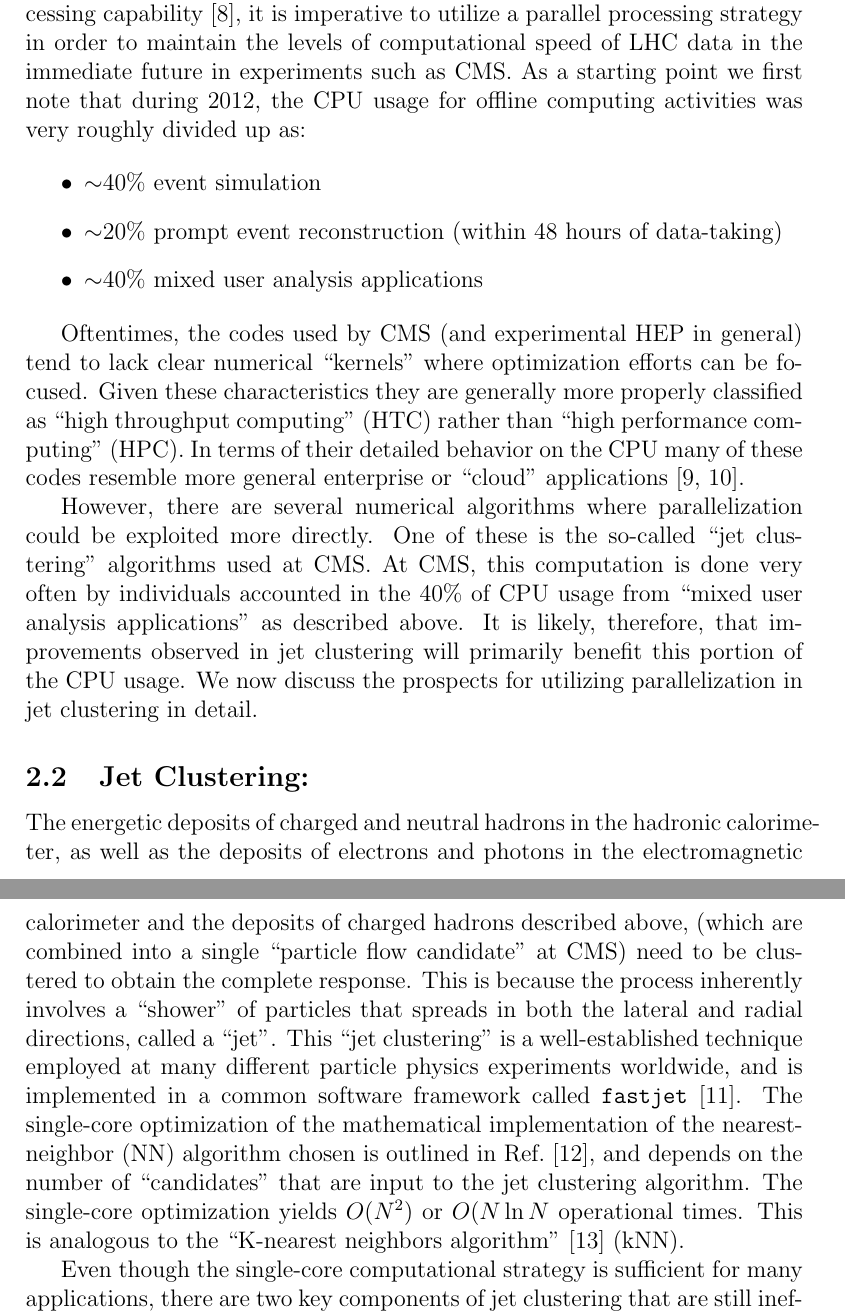
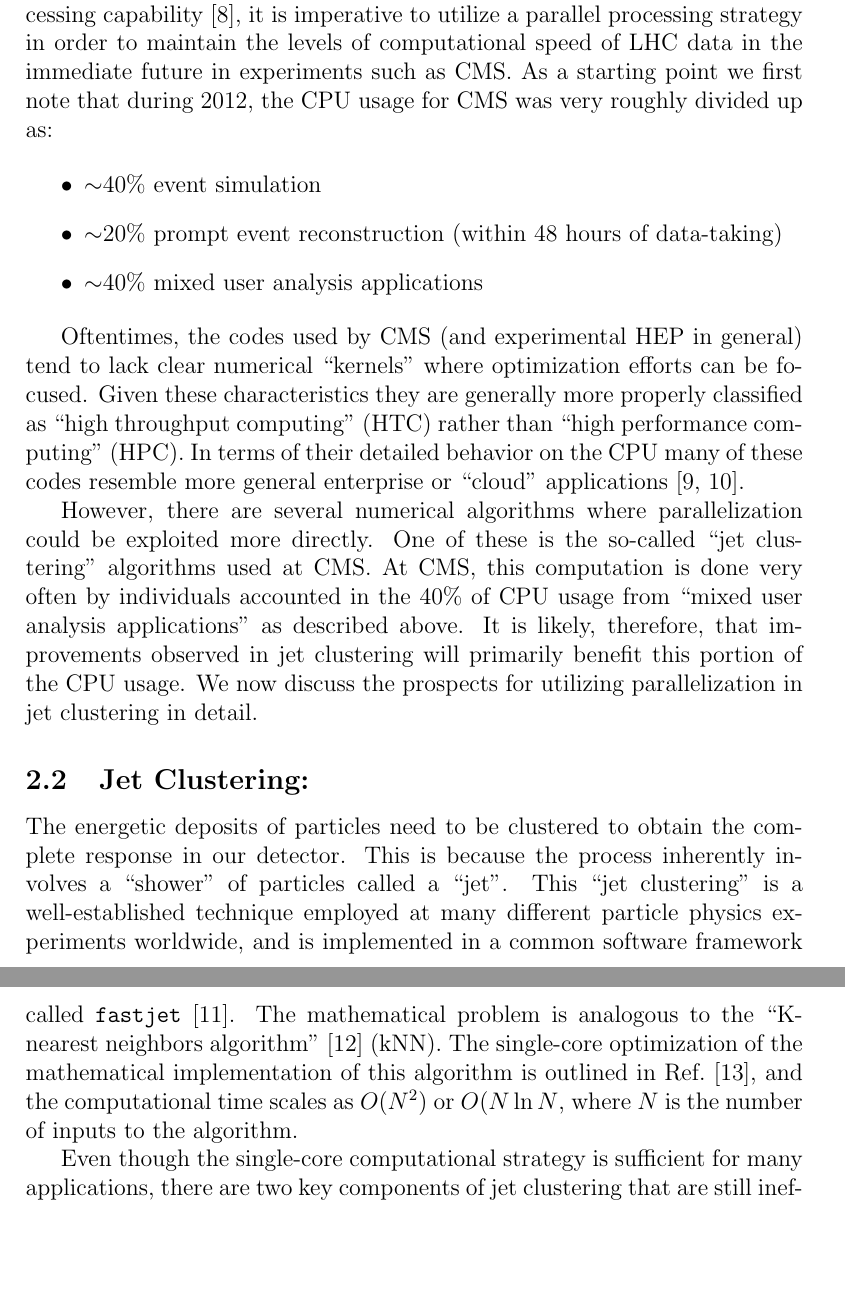
Before and after one commit to rappoccio/Exascale, a LaTeX document (CollaborativeFund2013/collaborative_proposal.tex): two parts of pages 5 and 6 of 10, joined at a grey line, cut so that both start at the same text, the shorter picture padded with empty space. Compiled offline with pdfLaTeX.

Commit message:
Further textual edits

```diff
--- a/CollaborativeFund2013/collaborative_proposal.tex
+++ b/CollaborativeFund2013/collaborative_proposal.tex
@@ -168,7 +167,7 @@ parallel processing
 strategy in order to maintain the levels of computational speed of LHC
 data in the immediate future in experiments such as CMS.
 As a starting point we first note that during
-2012, the CPU usage for offline computing activities was very
+2012, the CPU usage for CMS was very
 roughly divided up as:
 
 \begin{itemize}
@@ -203,24 +202,20 @@ utilizing parallelization in jet clustering in detail.
 
 
 
-The energetic deposits of charged and neutral hadrons in the hadronic
-calorimeter, as well as the deposits of electrons and photons in the
-electromagnetic calorimeter and the deposits of charged hadrons
-described above, (which are combined into a single ``particle flow
-candidate'' at CMS) need to be clustered to obtain the complete
-response. This is because the process inherently involves a ``shower''
-of particles that spreads in both the lateral and radial directions,
-called a ``jet''. This ``jet clustering'' is a well-established
-technique employed at
+The energetic deposits of particles need to be clustered to obtain the
+complete response in our detector. This is because the process
+inherently involves a ``shower'' of particles called a ``jet''. This
+``jet clustering'' is a well-established technique employed at
 many different particle physics experiments worldwide, and is
 implemented in a common software framework called
-{\tt fastjet}~\cite{fastjet_manual}. The single-core optimization of
-the mathematical implementation of the nearest-neighbor (NN) algorithm
-chosen is outlined in Ref.~\cite{fastjet_timing}, and depends on the
-number of ``candidates'' that are input to the jet clustering
-algorithm. The single-core optimization yields $O(N^2)$ or
-$O(N \ln{N}$ operational times. This is analogous to the
+{\tt fastjet}~\cite{fastjet_manual}.
+The mathematical problem is analogous to the
 ``K-nearest neighbors algorithm''~\cite{knn_ieee} (kNN).
+The single-core optimization of
+the mathematical implementation of this algorithm
+is outlined in Ref.~\cite{fastjet_timing}, and the computational time
+scales as $O(N^2)$ or  $O(N \ln{N}$, where $N$ is the number
+of inputs to the algorithm.
 
 Even though the single-core computational strategy is
 sufficient for many applications, there are two key components of
```
Also changed, not shown: CollaborativeFund2013/collaborative_proposal.pdf (added), CollaborativeFund2013/collaborative_proposal.tex (19 more changed lines), 2 other files.
